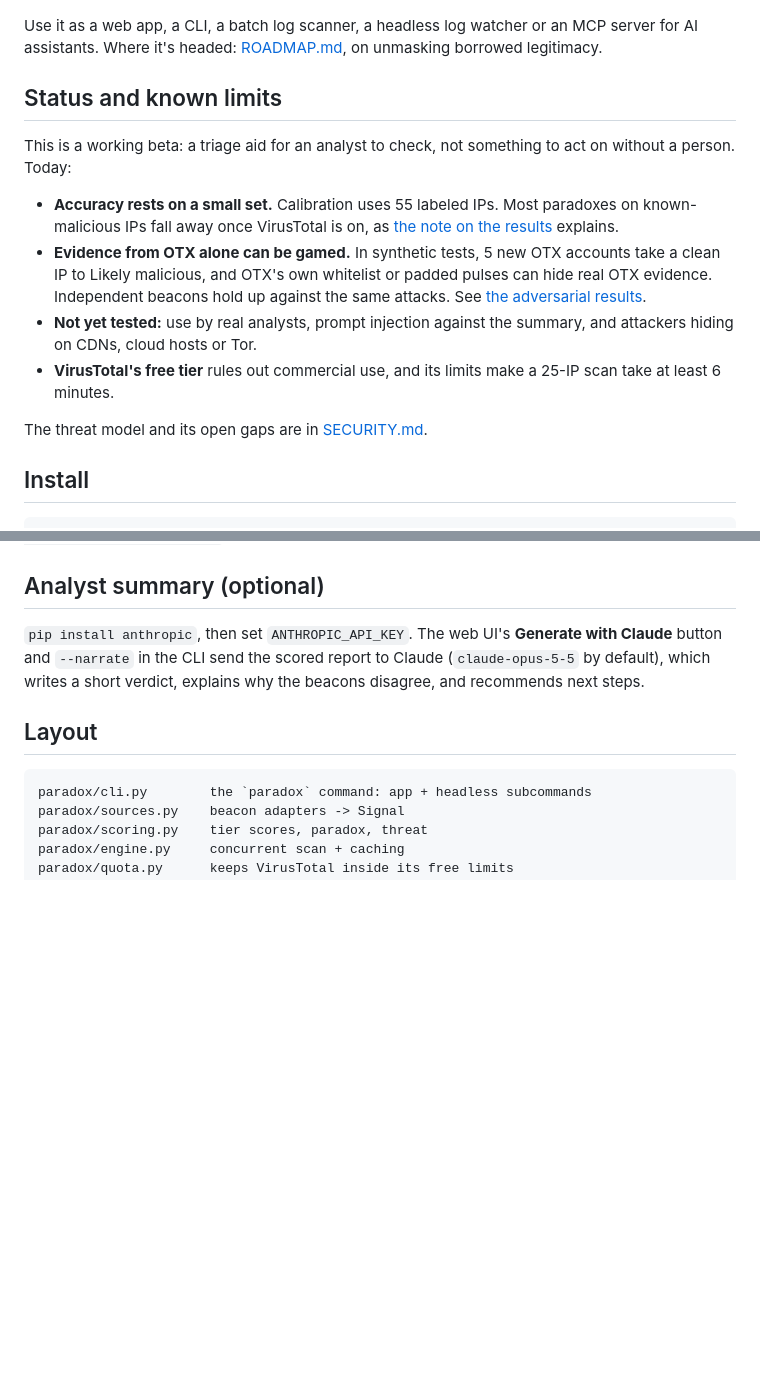
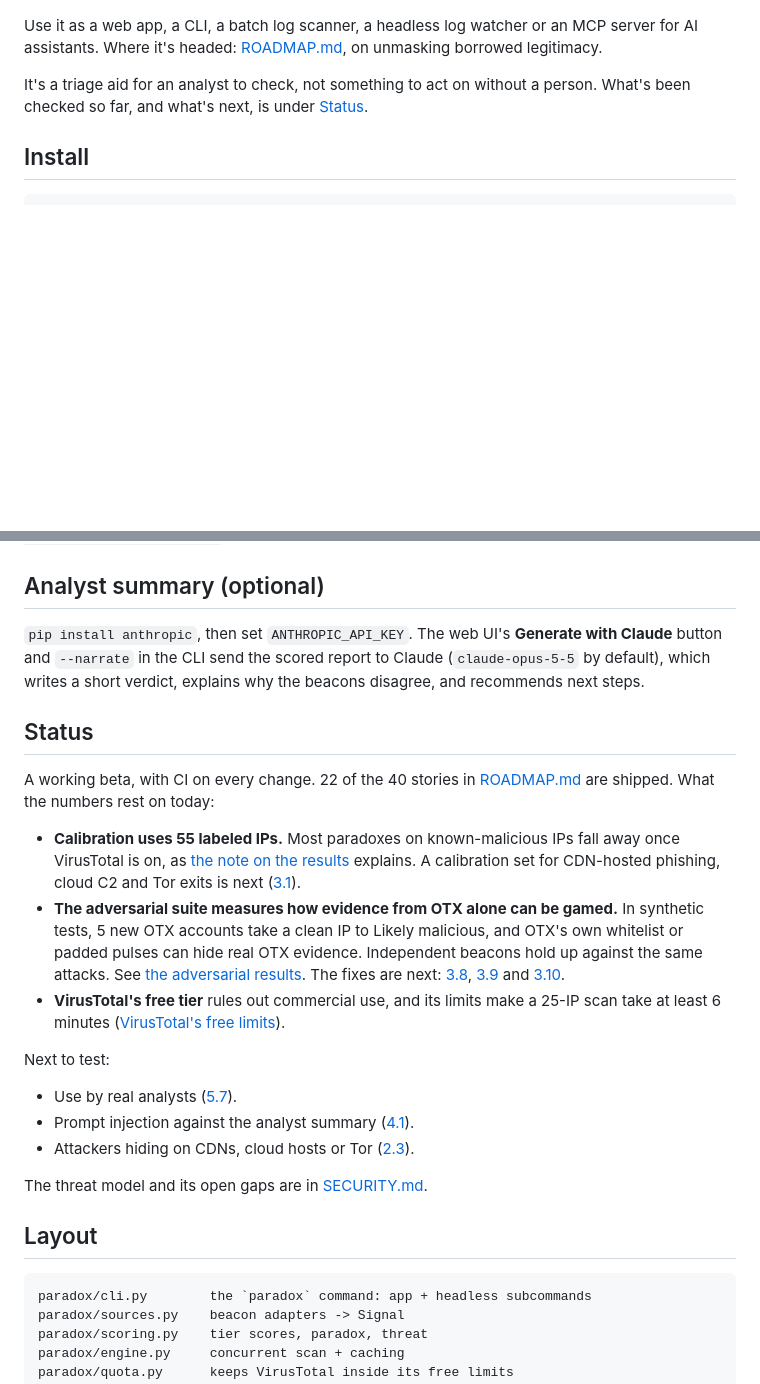
Before and after one commit to Castor-o7/ParadoxDetector, a Markdown page: README.md, 2 parts joined by grey strips. Rendered like a GitHub page; blank space fills up the shorter version.

Commit message:
README: move status and known limits after the usage sections (#35)
The top keeps one positioning line. The limits move to a Status section
before Layout, each re-checked against ROADMAP.md and SECURITY.md, with
untested items as next steps linked to their roadmap entries. The link
to the adversarial results pointed at an anchor that no longer exists.

Co-authored-by: Claude Opus 5.5 <noreply@anthropic.com>

````diff
--- a/README.md
+++ b/README.md
@@ -21,20 +21,8 @@ it was tested, and which beacons didn't answer.
 Use it as a web app, a CLI, a batch log scanner, a headless log watcher or an MCP server for AI assistants.
 Where it's headed: [ROADMAP.md](ROADMAP.md), on unmasking borrowed legitimacy.
 
-## Status and known limits
-
-This is a working beta: a triage aid for an analyst to check, not something to act on without a person. Today:
-
-- **Accuracy rests on a small set.** Calibration uses 55 labeled IPs. Most paradoxes on known-malicious IPs fall away
-  once VirusTotal is on, as [the note on the results](#calibration) explains.
-- **Evidence from OTX alone can be gamed.** In synthetic tests, 5 new OTX accounts take a clean IP to Likely malicious,
-  and OTX's own whitelist or padded pulses can hide real OTX evidence. Independent beacons hold up against the same
-  attacks. See [the adversarial results](ROADMAP.md#35-adversarial-test-suite--m).
-- **Not yet tested:** use by real analysts, prompt injection against the summary, and attackers hiding on CDNs, cloud
-  hosts or Tor.
-- **VirusTotal's free tier** rules out commercial use, and its limits make a 25-IP scan take at least 6 minutes.
-
-The threat model and its open gaps are in [SECURITY.md](SECURITY.md).
+It's a triage aid for an analyst to check, not something to act on without a person. What's been
+checked so far, and what's next, is under [Status](#status).
 
 ## Install
 
@@ -479,6 +467,32 @@ To run the published image instead of building: `docker pull ghcr.io/castor-o7/p
 `--narrate` in the CLI send the scored report to Claude (`claude-opus-5-5` by default), which writes a
 short verdict, explains why the beacons disagree, and recommends next steps.
 
+## Status
+
+A working beta, with CI on every change. 22 of the 40 stories in [ROADMAP.md](ROADMAP.md) are shipped.
+What the numbers rest on today:
+
+- **Calibration uses 55 labeled IPs.** Most paradoxes on known-malicious IPs fall away once VirusTotal
+  is on, as [the note on the results](#calibration) explains. A calibration set for CDN-hosted
+  phishing, cloud C2 and Tor exits is next ([3.1](ROADMAP.md#31-a-calibration-set-for-hiding-places--m)).
+- **The adversarial suite measures how evidence from OTX alone can be gamed.** In synthetic tests,
+  5 new OTX accounts take a clean IP to Likely malicious, and OTX's own whitelist or padded pulses can
+  hide real OTX evidence. Independent beacons hold up against the same attacks. See [the adversarial
+  results](ROADMAP.md#35-adversarial-test-suite--m---shipped). The fixes are next:
+  [3.8](ROADMAP.md#38-smearing-by-new-otx-accounts--m),
+  [3.9](ROADMAP.md#39-otxs-whitelist-clearing-its-own-evidence--s) and
+  [3.10](ROADMAP.md#310-padded-pulses-hiding-otx-only-evidence--s).
+- **VirusTotal's free tier** rules out commercial use, and its limits make a 25-IP scan take at least
+  6 minutes ([VirusTotal's free limits](#virustotals-free-limits)).
+
+Next to test:
+
+- Use by real analysts ([5.7](ROADMAP.md#57-usability-check-with-real-analysts--s)).
+- Prompt injection against the analyst summary ([4.1](ROADMAP.md#41-prompt-injection-evaluation-for-the-analyst-summary--m)).
+- Attackers hiding on CDNs, cloud hosts or Tor ([2.3](ROADMAP.md#23-hiding-behind-someone-elses-infrastructure--m)).
+
+The threat model and its open gaps are in [SECURITY.md](SECURITY.md).
+
 ## Layout
 
 ```
````
